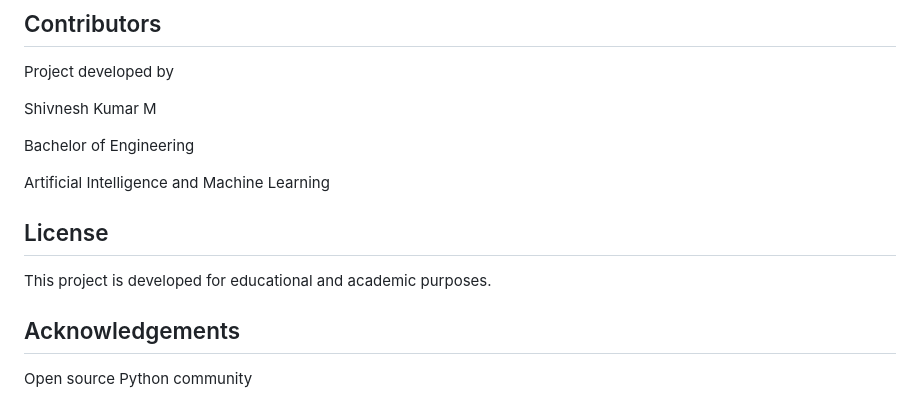
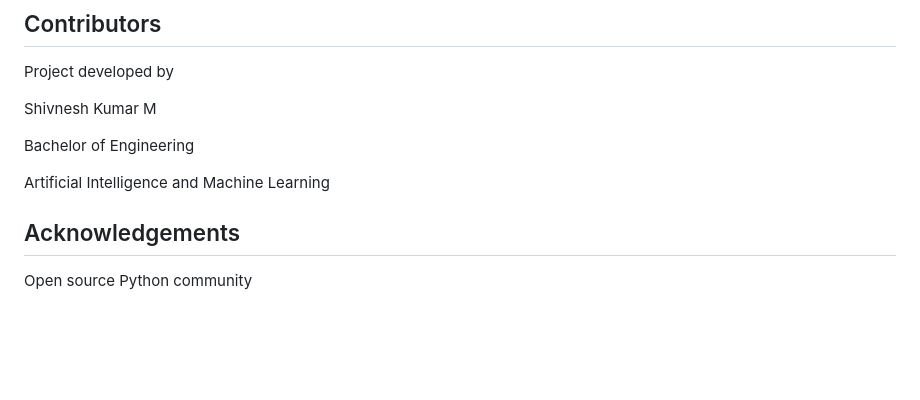
Before and after one commit to Shivneshkumar1/Voice-Controlled-Gaming-Tools-for-Enhanced-Learning-in-the-Skill-Ecosystem, a Markdown page: README.md, the part around the change. GitHub-like rendering; blank space fills up the shorter version.

```diff
--- a/README.md
+++ b/README.md
@@ -165,10 +165,6 @@ Shivnesh Kumar M
 Bachelor of Engineering
 
 Artificial Intelligence and Machine Learning
-
-## License
-
-This project is developed for educational and academic purposes.
 
 ## Acknowledgements
 
```
